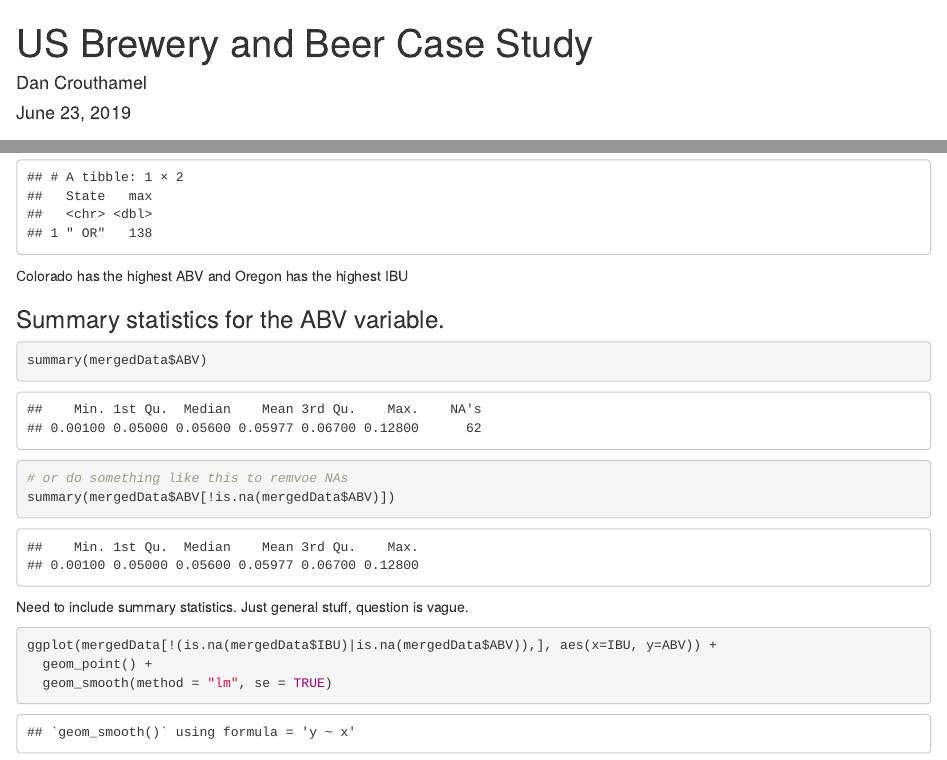
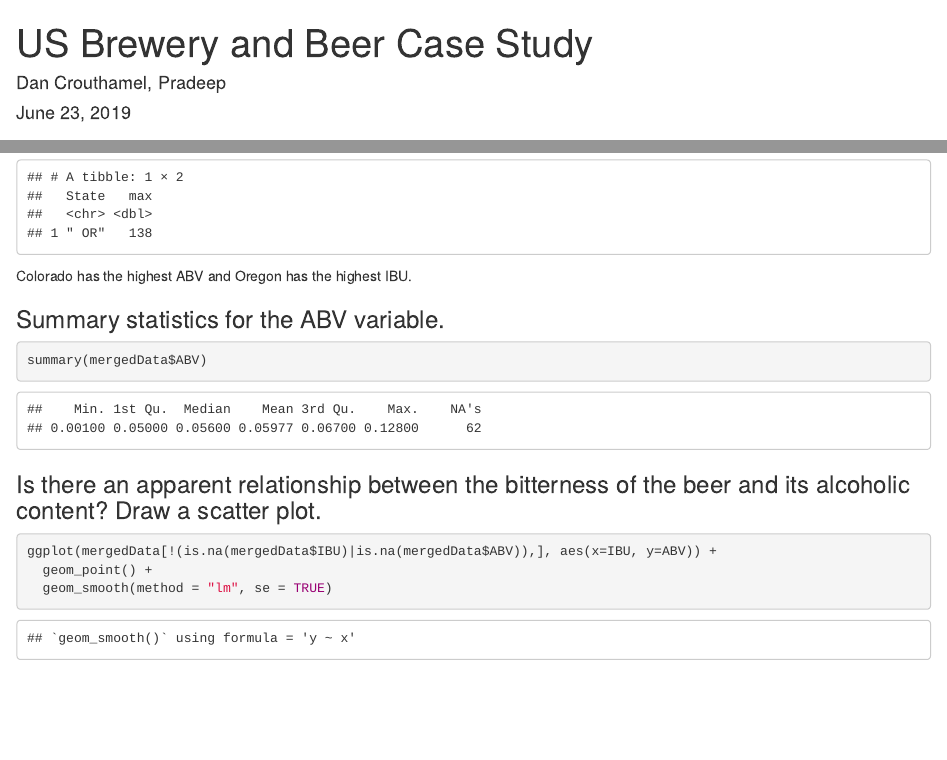
Before and after one commit to bSharpCyclist/MSDS-6306---Case-Study-1, an R Markdown document (CaseStudy1.Rmd): the page in a window 1100 px wide, from its top, and a second part further down, joined at a grey line. Rendered offline with R 4.5, knitr and Pandoc, with nearby package versions.

Commit message:
Additional changes

````diff
--- a/CaseStudy1.Rmd
+++ b/CaseStudy1.Rmd
@@ -1,6 +1,6 @@
 ---
 title: "US Brewery and Beer Case Study"
-author: "Dan Crouthamel"
+author: "Dan Crouthamel, Pradeep"
 date: "`r format(Sys.time(), '%B %d, %Y')`"
 output: html_document
 ---
@@ -129,18 +129,15 @@ maxIBU.row <- maxIBU[which.max(maxIBU$max),]
 maxIBU.row
 ```
 
-Colorado has the highest ABV and Oregon has the highest IBU
+Colorado has the highest ABV and Oregon has the highest IBU.
 
 ### Summary statistics for the ABV variable.
 
 ```{r}
 summary(mergedData$ABV)
-
-# or do something like this to remvoe NAs
-summary(mergedData$ABV[!is.na(mergedData$ABV)])
 ```
 
-Need to include summary statistics. Just general stuff, question is vague.
+### Is there an apparent relationship between the bitterness of the beer and its alcoholic content? Draw a scatter plot.
 
 ```{r fig.align='center', fig.width=11}
 ggplot(mergedData[!(is.na(mergedData$IBU)|is.na(mergedData$ABV)),], aes(x=IBU, y=ABV)) +
````
Also changed, not shown: CaseStudy1.Rmd (2 more changed lines).
